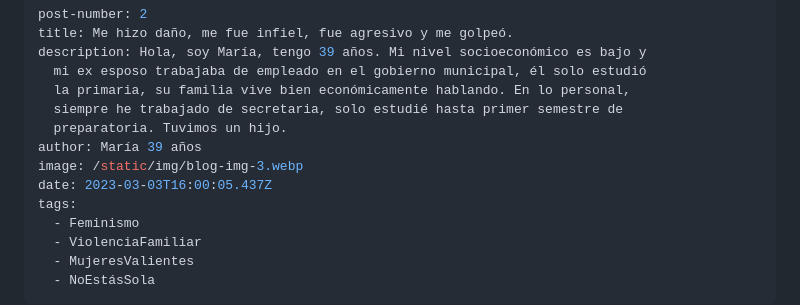
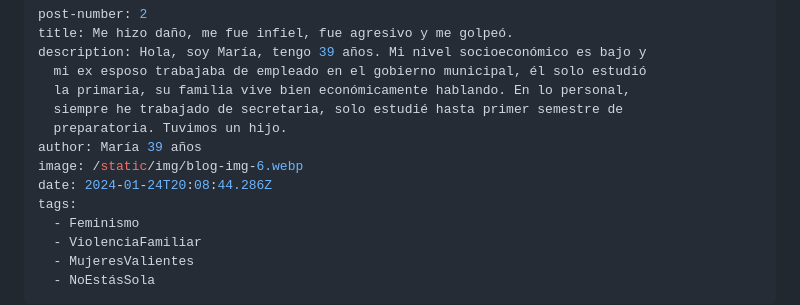
Before and after one commit to kawpls/servicio-social-udg, a Markdown page: src/posts/me-hizo-daño-me-fue-infiel-fue-agresivo-y-me-golpeó.md, the part around the change. Drawn GitHub-style.

Commit message:
Update Post “me-hizo-daño-me-fue-infiel-fue-agresivo-y-me-golpeó”

```diff
--- a/src/posts/me-hizo-daño-me-fue-infiel-fue-agresivo-y-me-golpeó.md
+++ b/src/posts/me-hizo-daño-me-fue-infiel-fue-agresivo-y-me-golpeó.md
@@ -7,8 +7,8 @@ description: Hola, soy María, tengo 39 años. Mi nivel socioeconómico es bajo
   siempre he trabajado de secretaria, solo estudié hasta primer semestre de
   preparatoria. Tuvimos un hijo.
 author: María 39 años
-image: /static/img/blog-img-3.webp
-date: 2023-03-03T16:00:05.437Z
+image: /static/img/blog-img-6.webp
+date: 2024-01-24T20:08:44.286Z
 tags:
   - Feminismo
   - ViolenciaFamiliar
```
